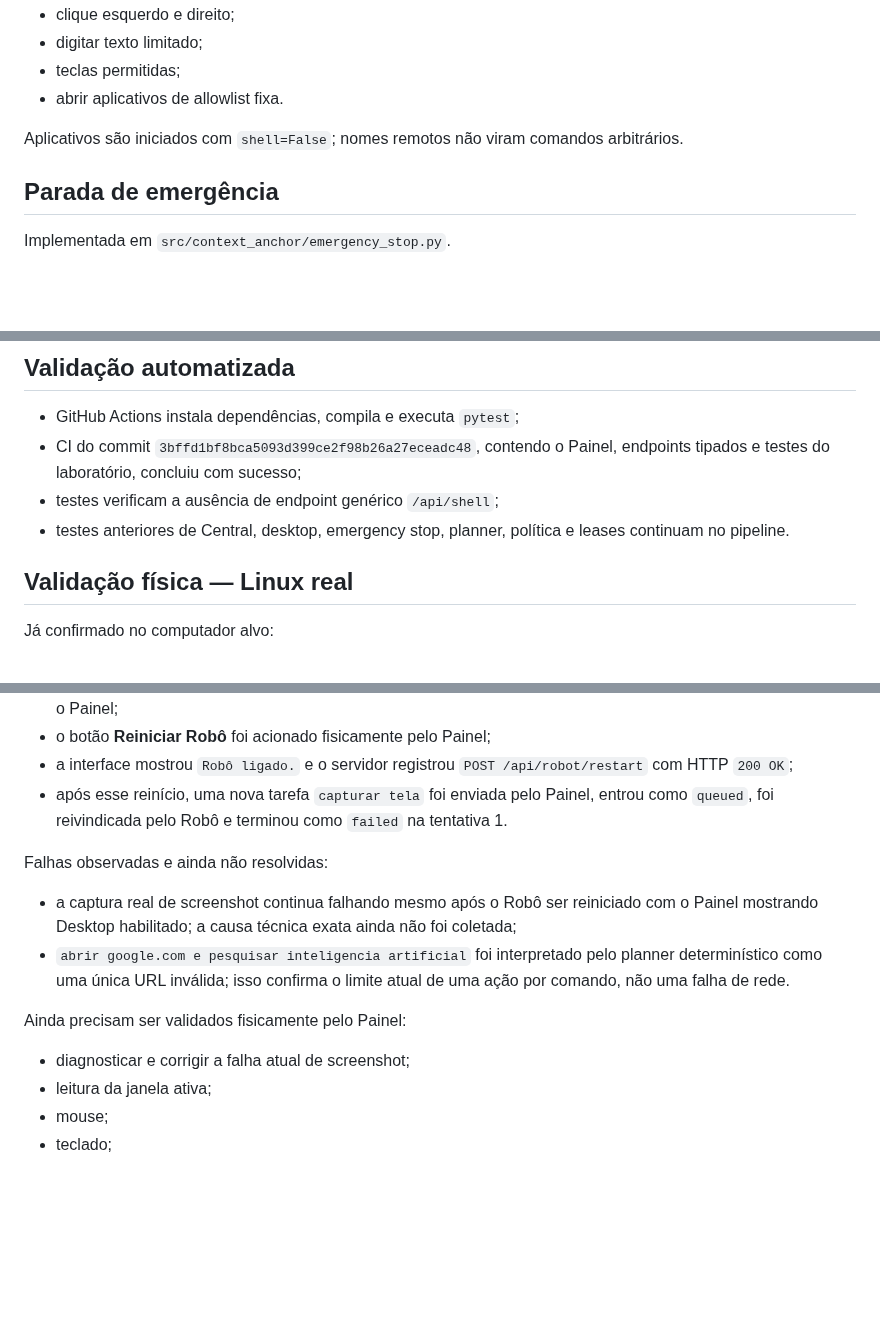
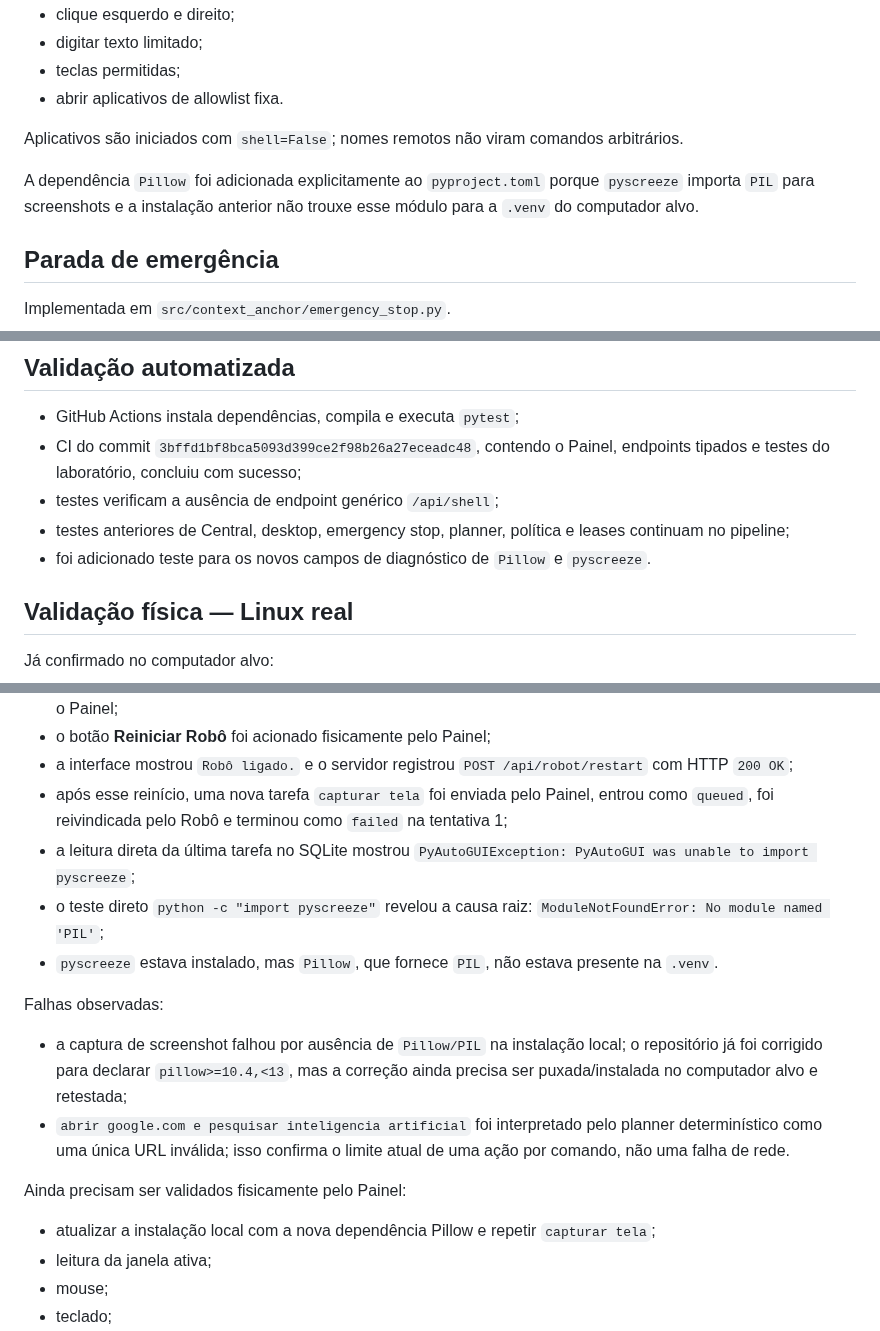
Before and after one commit to leon337/project-memory, a Markdown page: docs/STATUS.md, 3 parts joined by grey strips. Rendered like a GitHub page; blank space fills up the shorter version.

Commit message:
docs: record screenshot failure root cause and fix

```diff
--- a/docs/STATUS.md
+++ b/docs/STATUS.md
@@ -95,6 +95,8 @@ Ações tipadas atuais:
 
 Aplicativos são iniciados com `shell=False`; nomes remotos não viram comandos arbitrários.
 
+A dependência `Pillow` foi adicionada explicitamente ao `pyproject.toml` porque `pyscreeze` importa `PIL` para screenshots e a instalação anterior não trouxe esse módulo para a `.venv` do computador alvo.
+
 ## Parada de emergência
 
 Implementada em `src/context_anchor/emergency_stop.py`.
@@ -123,7 +127,8 @@ Implementada em `src/context_anchor/emergency_stop.py`.
 - GitHub Actions instala dependências, compila e executa `pytest`;
 - CI do commit `3bffd1bf8bca5093d399ce2f98b26a27eceadc48`, contendo o Painel, endpoints tipados e testes do laboratório, concluiu com sucesso;
 - testes verificam a ausência de endpoint genérico `/api/shell`;
-- testes anteriores de Central, desktop, emergency stop, planner, política e leases continuam no pipeline.
+- testes anteriores de Central, desktop, emergency stop, planner, política e leases continuam no pipeline;
+- foi adicionado teste para os novos campos de diagnóstico de `Pillow` e `pyscreeze`.
 
 ## Validação física — Linux real
 
@@ -144,16 +149,19 @@ Já confirmado no computador alvo:
 - foi criado localmente um atalho `.desktop` em `/home/leo/Área de trabalho/Painel do Robo.desktop` e ele inicia o Painel;
 - o botão **Reiniciar Robô** foi acionado fisicamente pelo Painel;
 - a interface mostrou `Robô ligado.` e o servidor registrou `POST /api/robot/restart` com HTTP `200 OK`;
-- após esse reinício, uma nova tarefa `capturar tela` foi enviada pelo Painel, entrou como `queued`, foi reivindicada pelo Robô e terminou como `failed` na tentativa 1.
+- após esse reinício, uma nova tarefa `capturar tela` foi enviada pelo Painel, entrou como `queued`, foi reivindicada pelo Robô e terminou como `failed` na tentativa 1;
+- a leitura direta da última tarefa no SQLite mostrou `PyAutoGUIException: PyAutoGUI was unable to import pyscreeze`;
+- o teste direto `python -c "import pyscreeze"` revelou a causa raiz: `ModuleNotFoundError: No module named 'PIL'`;
+- `pyscreeze` estava instalado, mas `Pillow`, que fornece `PIL`, não estava presente na `.venv`.
 
-Falhas observadas e ainda não resolvidas:
+Falhas observadas:
 
-- a captura real de screenshot continua falhando mesmo após o Robô ser reiniciado com o Painel mostrando Desktop habilitado; a causa técnica exata ainda não foi coletada;
+- a captura de screenshot falhou por ausência de `Pillow/PIL` na instalação local; o repositório já foi corrigido para declarar `pillow>=10.4,<13`, mas a correção ainda precisa ser puxada/instalada no computador alvo e retestada;
 - `abrir google.com e pesquisar inteligencia artificial` foi interpretado pelo planner determinístico como uma única URL inválida; isso confirma o limite atual de uma ação por comando, não uma falha de rede.
 
 Ainda precisam ser validados fisicamente pelo Painel:
 
-- diagnosticar e corrigir a falha atual de screenshot;
+- atualizar a instalação local com a nova dependência Pillow e repetir `capturar tela`;
 - leitura da janela ativa;
 - mouse;
 - teclado;
```
Also changed, not shown: other parts of docs/STATUS.md (+2 -0 lines).
